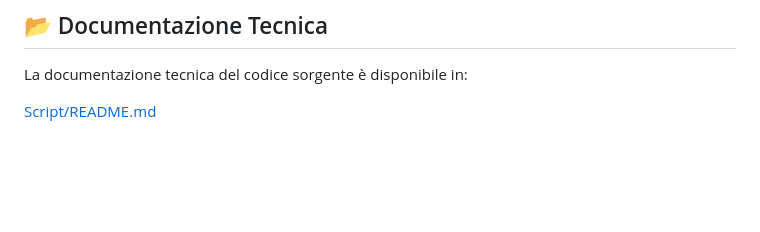
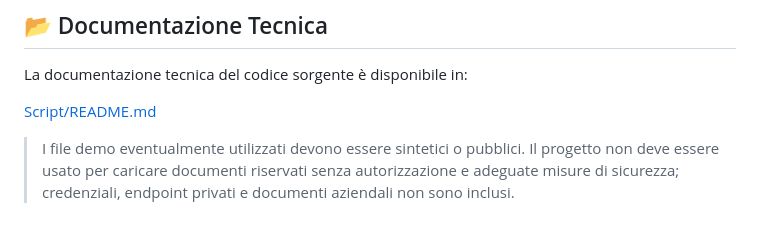
Before and after one commit to Ludovicofonti/Portfolio_Ludovico_Fonti, a Markdown page: conversione-pdf-markdown-ai-coding/README.md, the part around the change. Drawn GitHub-style; blank space fills up the shorter version.

Commit message:
sanitize conversione-pdf-markdown-ai-coding

```diff
--- a/conversione-pdf-markdown-ai-coding/README.md
+++ b/conversione-pdf-markdown-ai-coding/README.md
@@ -91,3 +91,5 @@ Progettazione e sviluppo end-to-end della web app: definizione requisiti, archit
 La documentazione tecnica del codice sorgente è disponibile in:
 
 [Script/README.md](./Script/README.md)
+
+> I file demo eventualmente utilizzati devono essere sintetici o pubblici. Il progetto non deve essere usato per caricare documenti riservati senza autorizzazione e adeguate misure di sicurezza; credenziali, endpoint privati e documenti aziendali non sono inclusi.
```
